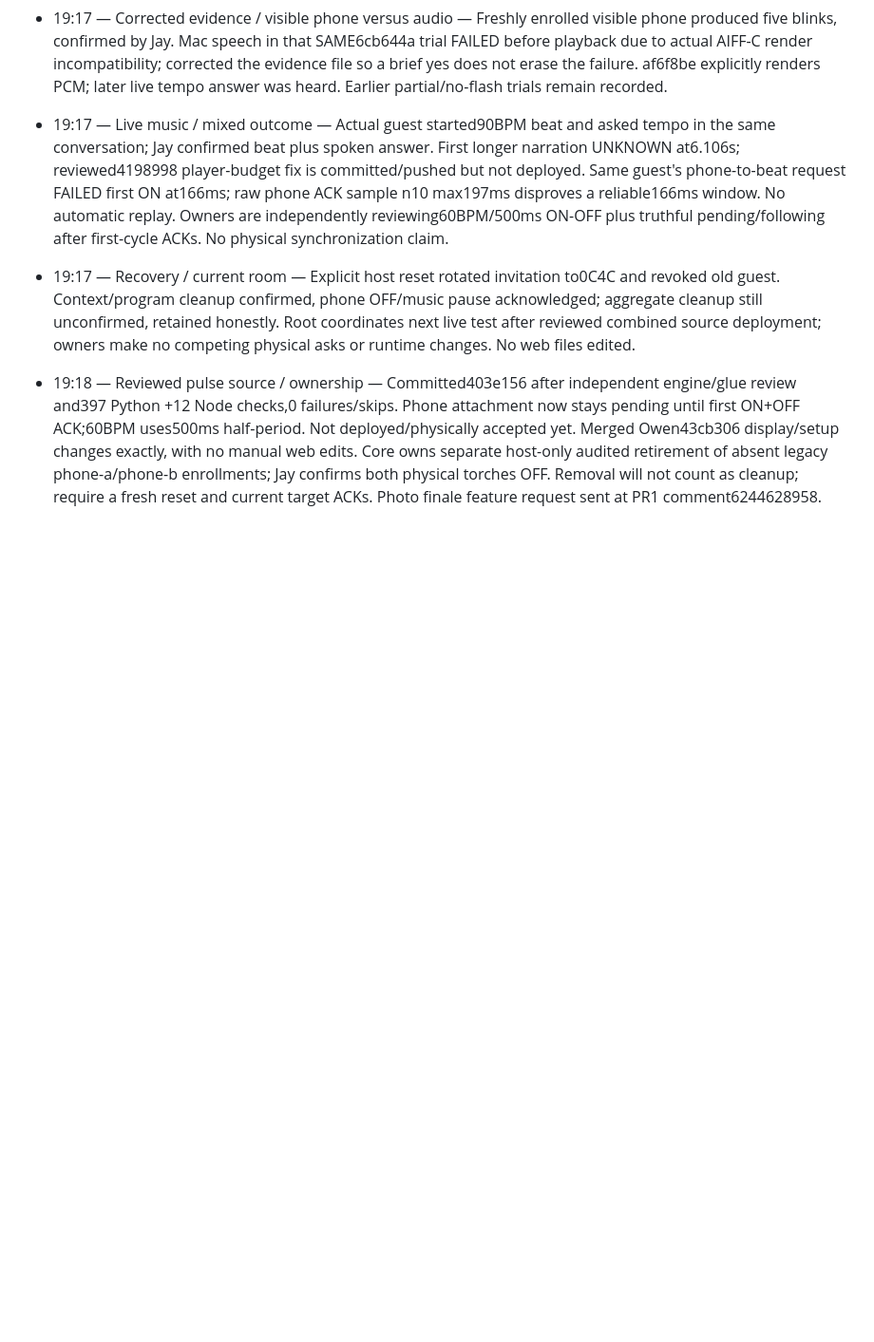
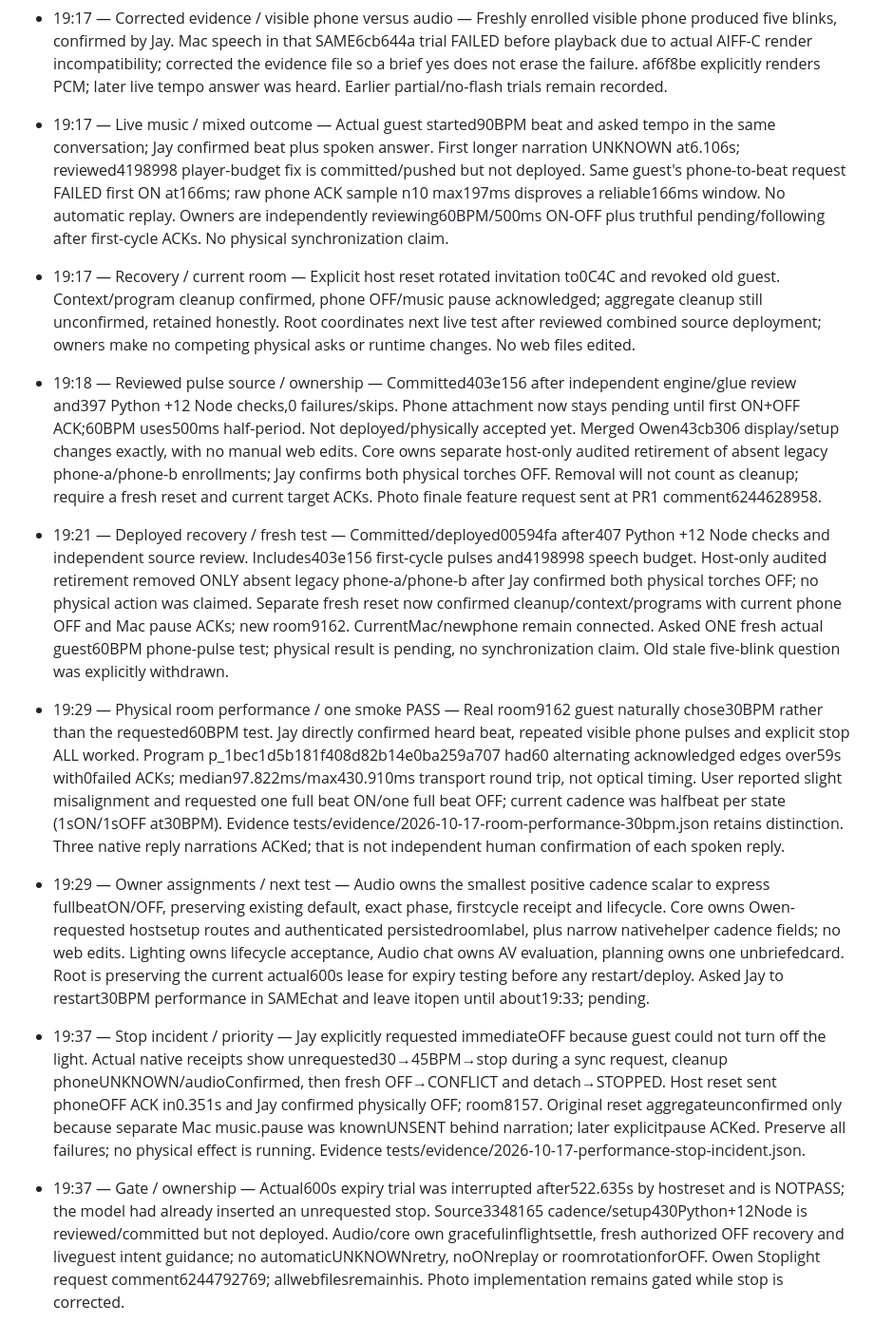
Before and after one commit to owen-tsao/tenant, a Markdown page: notes/jay.md, the part around the change. Shown at 95% size. GitHub-like rendering; blank space fills up the shorter version.

Commit message:
Share physical performance result and stop-recovery blocker

```diff
--- a/notes/jay.md
+++ b/notes/jay.md
@@ -110,3 +110,9 @@ If an entry is longer than two sentences it belongs in `ARCHITECTURE.md`, not he
 - 19:17 — Live music / mixed outcome — Actual guest started90BPM beat and asked tempo in the same conversation; Jay confirmed beat plus spoken answer. First longer narration UNKNOWN at6.106s; reviewed4198998 player-budget fix is committed/pushed but not deployed. Same guest's phone-to-beat request FAILED first ON at166ms; raw phone ACK sample n10 max197ms disproves a reliable166ms window. No automatic replay. Owners are independently reviewing60BPM/500ms ON-OFF plus truthful pending/following after first-cycle ACKs. No physical synchronization claim.
 - 19:17 — Recovery / current room — Explicit host reset rotated invitation to0C4C and revoked old guest. Context/program cleanup confirmed, phone OFF/music pause acknowledged; aggregate cleanup still unconfirmed, retained honestly. Root coordinates next live test after reviewed combined source deployment; owners make no competing physical asks or runtime changes. No web files edited.
 - 19:18 — Reviewed pulse source / ownership — Committed403e156 after independent engine/glue review and397 Python +12 Node checks,0 failures/skips. Phone attachment now stays pending until first ON+OFF ACK;60BPM uses500ms half-period. Not deployed/physically accepted yet. Merged Owen43cb306 display/setup changes exactly, with no manual web edits. Core owns separate host-only audited retirement of absent legacy phone-a/phone-b enrollments; Jay confirms both physical torches OFF. Removal will not count as cleanup; require a fresh reset and current target ACKs. Photo finale feature request sent at PR1 comment6244628958.
+
+- 19:21 — Deployed recovery / fresh test — Committed/deployed00594fa after407 Python +12 Node checks and independent source review. Includes403e156 first-cycle pulses and4198998 speech budget. Host-only audited retirement removed ONLY absent legacy phone-a/phone-b after Jay confirmed both physical torches OFF; no physical action was claimed. Separate fresh reset now confirmed cleanup/context/programs with current phone OFF and Mac pause ACKs; new room9162. CurrentMac/newphone remain connected. Asked ONE fresh actual guest60BPM phone-pulse test; physical result is pending, no synchronization claim. Old stale five-blink question was explicitly withdrawn.
+- 19:29 — Physical room performance / one smoke PASS — Real room9162 guest naturally chose30BPM rather than the requested60BPM test. Jay directly confirmed heard beat, repeated visible phone pulses and explicit stop ALL worked. Program p_1bec1d5b181f408d82b14e0ba259a707 had60 alternating acknowledged edges over59s with0failed ACKs; median97.822ms/max430.910ms transport round trip, not optical timing. User reported slight misalignment and requested one full beat ON/one full beat OFF; current cadence was halfbeat per state (1sON/1sOFF at30BPM). Evidence tests/evidence/2026-10-17-room-performance-30bpm.json retains distinction. Three native reply narrations ACKed; that is not independent human confirmation of each spoken reply.
+- 19:29 — Owner assignments / next test — Audio owns the smallest positive cadence scalar to express fullbeatON/OFF, preserving existing default, exact phase, firstcycle receipt and lifecycle. Core owns Owen-requested hostsetup routes and authenticated persistedroomlabel, plus narrow nativehelper cadence fields; no web edits. Lighting owns lifecycle acceptance, Audio chat owns AV evaluation, planning owns one unbriefedcard. Root is preserving the current actual600s lease for expiry testing before any restart/deploy. Asked Jay to restart30BPM performance in SAMEchat and leave itopen until about19:33; pending.
+- 19:37 — Stop incident / priority — Jay explicitly requested immediateOFF because guest could not turn off the light. Actual native receipts show unrequested30→45BPM→stop during a sync request, cleanup phoneUNKNOWN/audioConfirmed, then fresh OFF→CONFLICT and detach→STOPPED. Host reset sent phoneOFF ACK in0.351s and Jay confirmed physically OFF; room8157. Original reset aggregateunconfirmed only because separate Mac music.pause was knownUNSENT behind narration; later explicitpause ACKed. Preserve all failures; no physical effect is running. Evidence tests/evidence/2026-10-17-performance-stop-incident.json.
+- 19:37 — Gate / ownership — Actual600s expiry trial was interrupted after522.635s by hostreset and is NOTPASS; the model had already inserted an unrequested stop. Source3348165 cadence/setup430Python+12Node is reviewed/committed but not deployed. Audio/core own gracefulinflightsettle, fresh authorized OFF recovery and liveguest intent guidance; no automaticUNKNOWNretry, noONreplay or roomrotationforOFF. Owen Stoplight request comment6244792769; allwebfilesremainhis. Photo implementation remains gated while stop is corrected.
```
